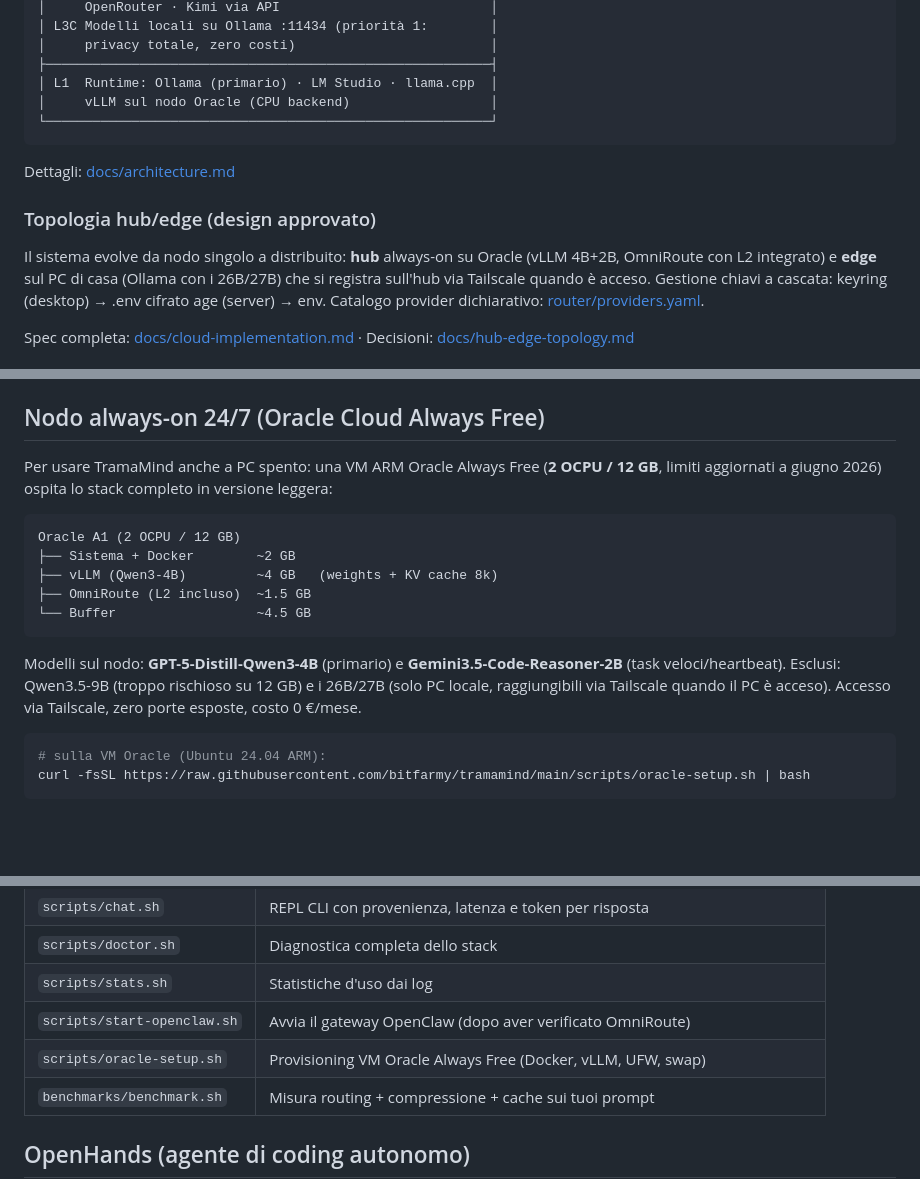
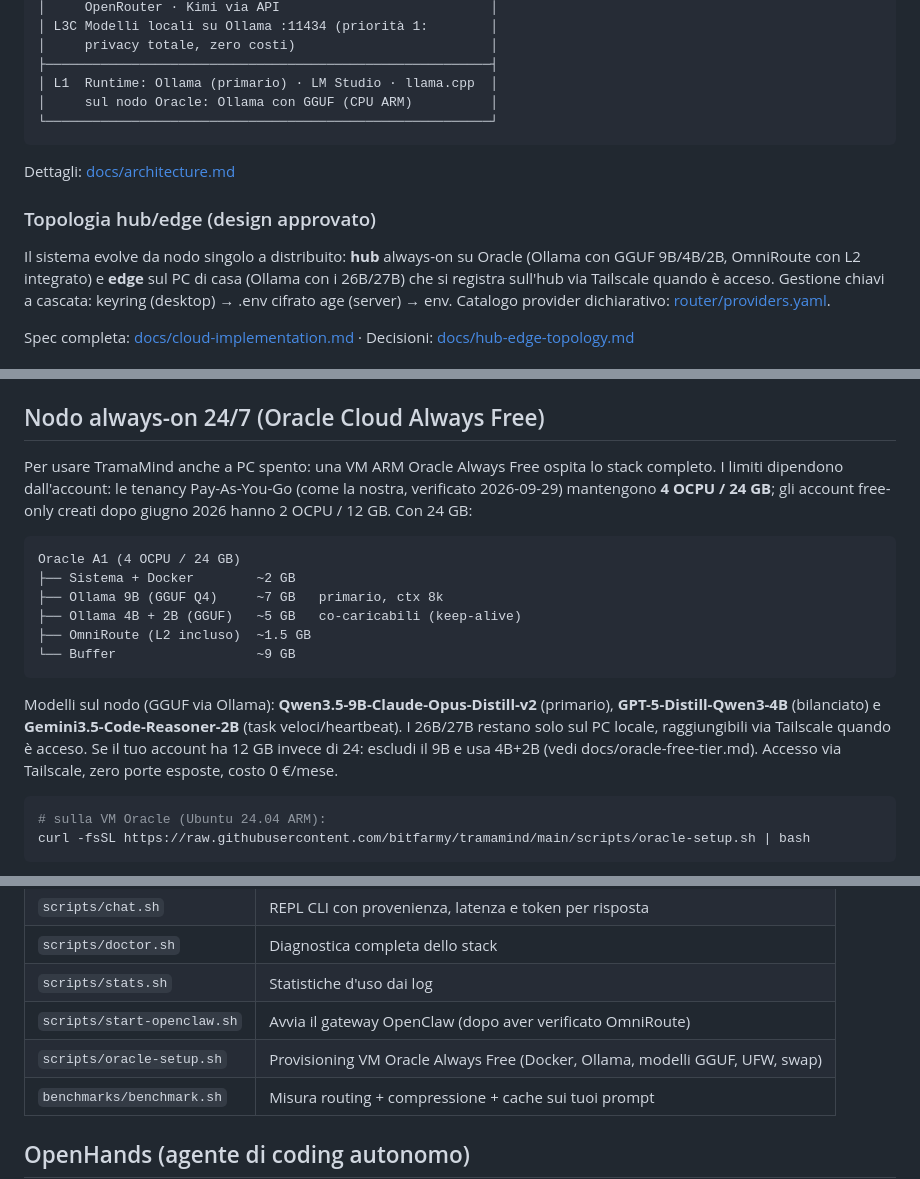
Before and after one commit to bitfarmy/tramamind, a Markdown page: README.md, 3 parts joined by grey strips. GitHub-like rendering; blank space fills up the shorter version.

Commit message:
docs(oracle): README e guida Oracle aggiornati a 4 OCPU/24 GB + 9B primario

````diff
--- a/README.md
+++ b/README.md
@@ -33,7 +33,7 @@ Claude Pro si usa solo in modo diretto, mai proxyato.
 │     privacy totale, zero costi)                         │
 ├─────────────────────────────────────────────────────────┤
 │ L1  Runtime: Ollama (primario) · LM Studio · llama.cpp  │
-│     vLLM sul nodo Oracle (CPU backend)                  │
+│     sul nodo Oracle: Ollama con GGUF (CPU ARM)          │
 └─────────────────────────────────────────────────────────┘
 ```
 
@@ -42,8 +42,9 @@ Dettagli: [docs/architecture.md](docs/architecture.md)
 ### Topologia hub/edge (design approvato)
 
 Il sistema evolve da nodo singolo a distribuito: **hub** always-on su Oracle
-(vLLM 4B+2B, OmniRoute con L2 integrato) e **edge** sul PC di casa (Ollama
-con i 26B/27B) che si registra sull'hub via Tailscale quando è acceso.
+(Ollama con GGUF 9B/4B/2B, OmniRoute con L2 integrato) e **edge** sul PC di
+casa (Ollama con i 26B/27B) che si registra sull'hub via Tailscale quando è
+acceso.
 Gestione chiavi a cascata: keyring (desktop) → .env cifrato age (server) → env.
 Catalogo provider dichiarativo: [router/providers.yaml](router/providers.yaml).
 
@@ -88,21 +89,26 @@ I provider vengono letti da `router/providers.yaml` — niente elenchi hardcoded
 ## Nodo always-on 24/7 (Oracle Cloud Always Free)
 
 Per usare TramaMind anche a PC spento: una VM ARM Oracle Always Free
-(**2 OCPU / 12 GB**, limiti aggiornati a giugno 2026) ospita lo stack
-completo in versione leggera:
+ospita lo stack completo. I limiti dipendono dall'account: le tenancy
+Pay-As-You-Go (come la nostra, verificato 2026-09-29) mantengono
+**4 OCPU / 24 GB**; gli account free-only creati dopo giugno 2026 hanno
+2 OCPU / 12 GB. Con 24 GB:
 
 ```
-Oracle A1 (2 OCPU / 12 GB)
+Oracle A1 (4 OCPU / 24 GB)
 ├── Sistema + Docker        ~2 GB
-├── vLLM (Qwen3-4B)         ~4 GB   (weights + KV cache 8k)
+├── Ollama 9B (GGUF Q4)     ~7 GB   primario, ctx 8k
+├── Ollama 4B + 2B (GGUF)   ~5 GB   co-caricabili (keep-alive)
 ├── OmniRoute (L2 incluso)  ~1.5 GB
-└── Buffer                  ~4.5 GB
+└── Buffer                  ~9 GB
 ```
 
-Modelli sul nodo: **GPT-5-Distill-Qwen3-4B** (primario) e
-**Gemini3.5-Code-Reasoner-2B** (task veloci/heartbeat). Esclusi: Qwen3.5-9B
-(troppo rischioso su 12 GB) e i 26B/27B (solo PC locale, raggiungibili via
-Tailscale quando il PC è acceso). Accesso via Tailscale, zero porte esposte,
+Modelli sul nodo (GGUF via Ollama): **Qwen3.5-9B-Claude-Opus-Distill-v2**
+(primario), **GPT-5-Distill-Qwen3-4B** (bilanciato) e
+**Gemini3.5-Code-Reasoner-2B** (task veloci/heartbeat). I 26B/27B restano
+solo sul PC locale, raggiungibili via Tailscale quando è acceso.
+Se il tuo account ha 12 GB invece di 24: escludi il 9B e usa 4B+2B
+(vedi docs/oracle-free-tier.md). Accesso via Tailscale, zero porte esposte,
 costo 0 €/mese.
 
 ```bash
@@ -123,7 +129,7 @@ Guida completa: [docs/oracle-free-tier.md](docs/oracle-free-tier.md)
 | `scripts/doctor.sh` | Diagnostica completa dello stack |
 | `scripts/stats.sh` | Statistiche d'uso dai log |
 | `scripts/start-openclaw.sh` | Avvia il gateway OpenClaw (dopo aver verificato OmniRoute) |
-| `scripts/oracle-setup.sh` | Provisioning VM Oracle Always Free (Docker, vLLM, UFW, swap) |
+| `scripts/oracle-setup.sh` | Provisioning VM Oracle Always Free (Docker, Ollama, modelli GGUF, UFW, swap) |
 | `benchmarks/benchmark.sh` | Misura routing + compressione + cache sui tuoi prompt |
 
 ## OpenHands (agente di coding autonomo)
````
Also changed, not shown: other parts of README.md (+1 -1 lines), docs/oracle-free-tier.md (+38 -25 lines).
